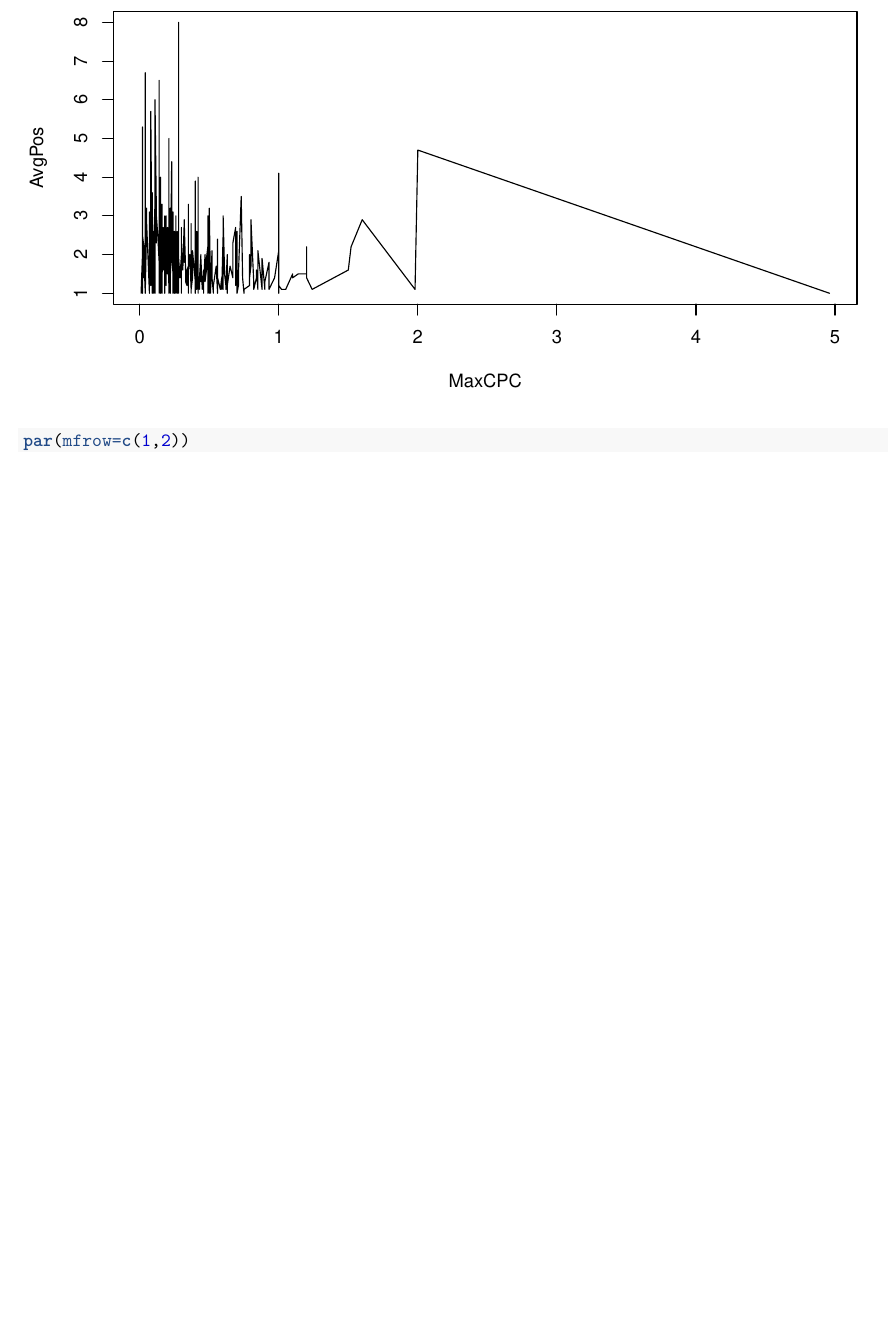
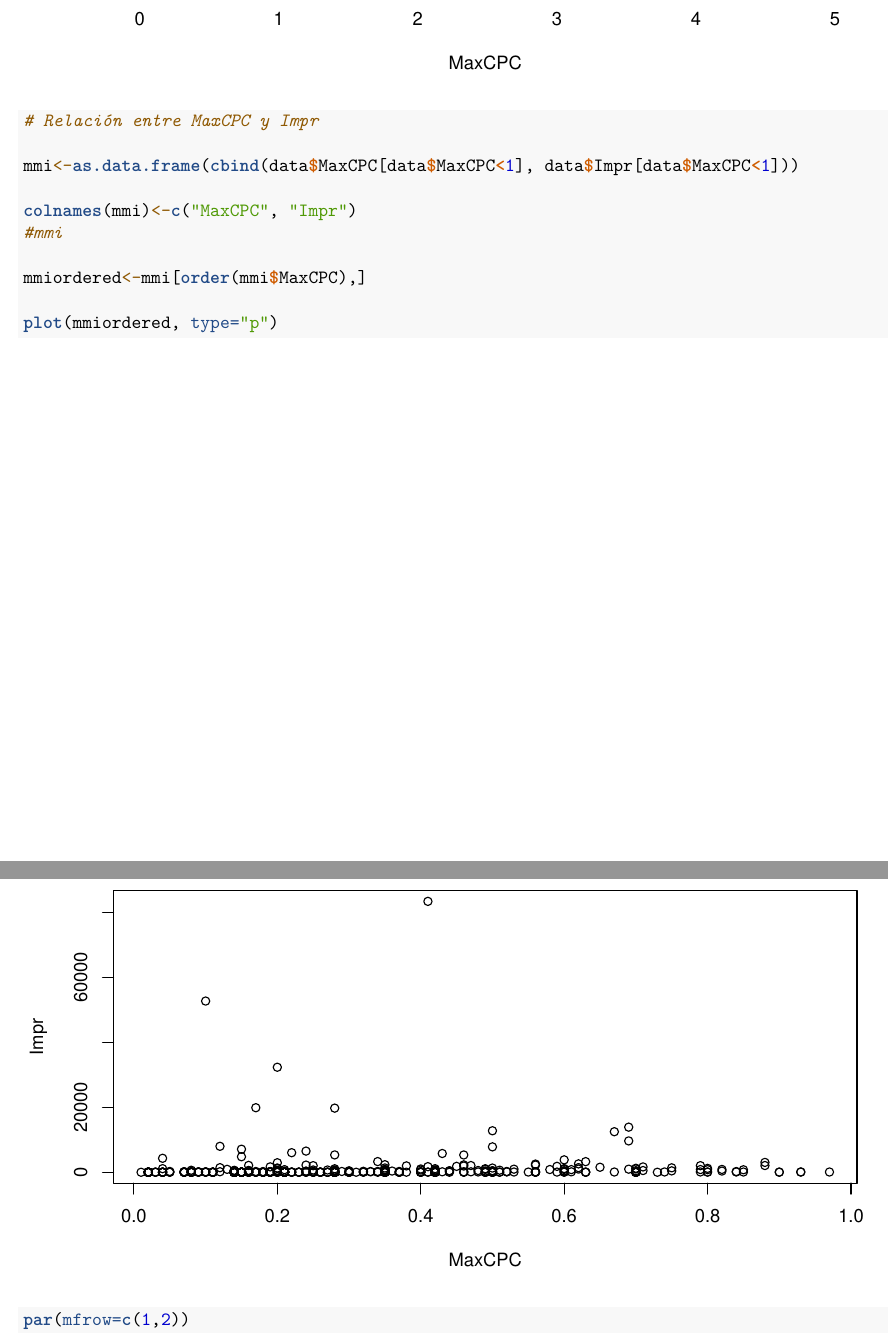
Before and after one commit to Modelos-Aleatorios/Mineria-de-Datos, an R Markdown document (informe/informe.Rmd): part of page 20 of 26 before the commit and two parts of pages 20 and 21 of 27 after it, the two joined at a grey line, cut at the place of the change, the shorter picture padded with empty space. Rendered offline with R 4.5, knitr and Pandoc, then LaTeX, with nearby package versions.

Commit message:
Agregada la relación entre MaxCPC e Impr

```diff
--- a/informe/informe.Rmd
+++ b/informe/informe.Rmd
@@ -376,6 +376,17 @@ mmcapordered<-mmcap[order(mmcap$MaxCPC),]
 
 plot(mmcapordered, type="l")
 
+# Relación entre MaxCPC y Impr
+
+mmi<-as.data.frame(cbind(data$MaxCPC[data$MaxCPC<1], data$Impr[data$MaxCPC<1]))
+
+colnames(mmi)<-c("MaxCPC", "Impr")
+#mmi
+
+mmiordered<-mmi[order(mmi$MaxCPC),]
+
+plot(mmiordered, type="p")
+
 
 par(mfrow=c(1,2))
 plot(data$Costo[data$Costc>0],data$Costc[data$Costc>0])
```
